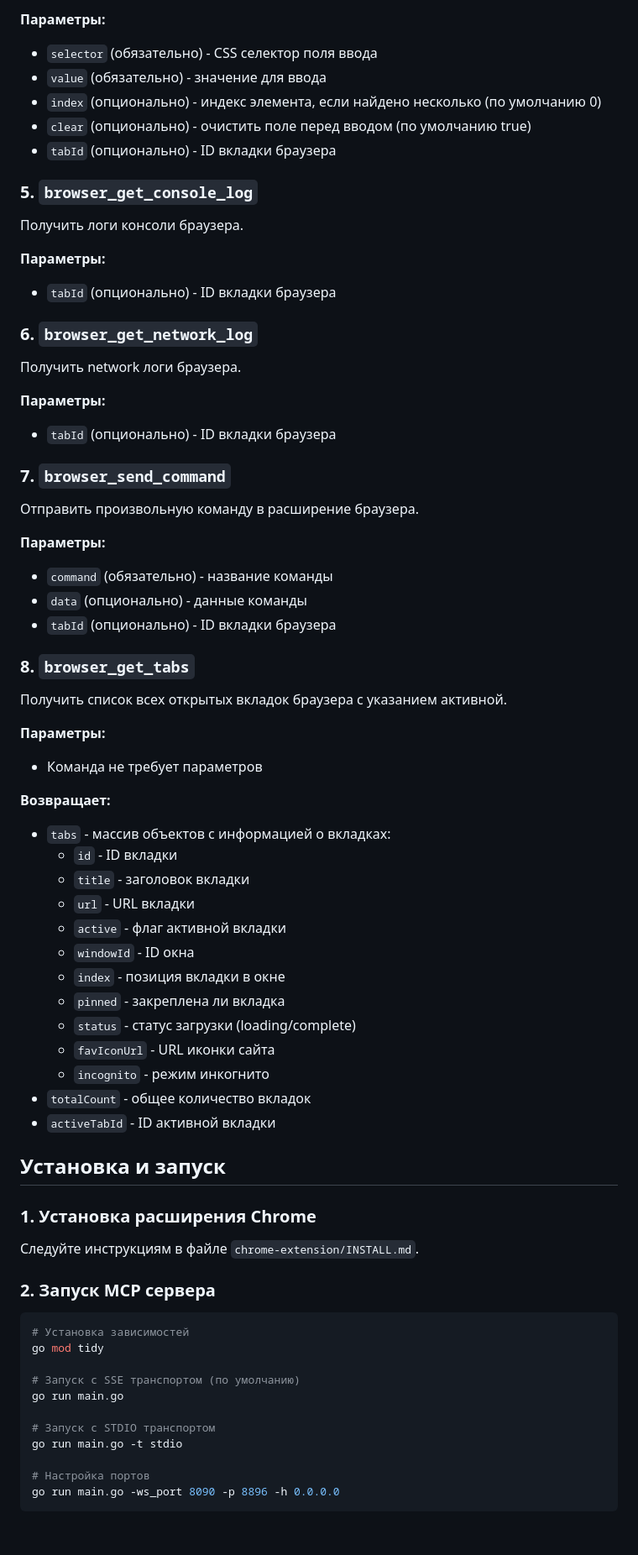
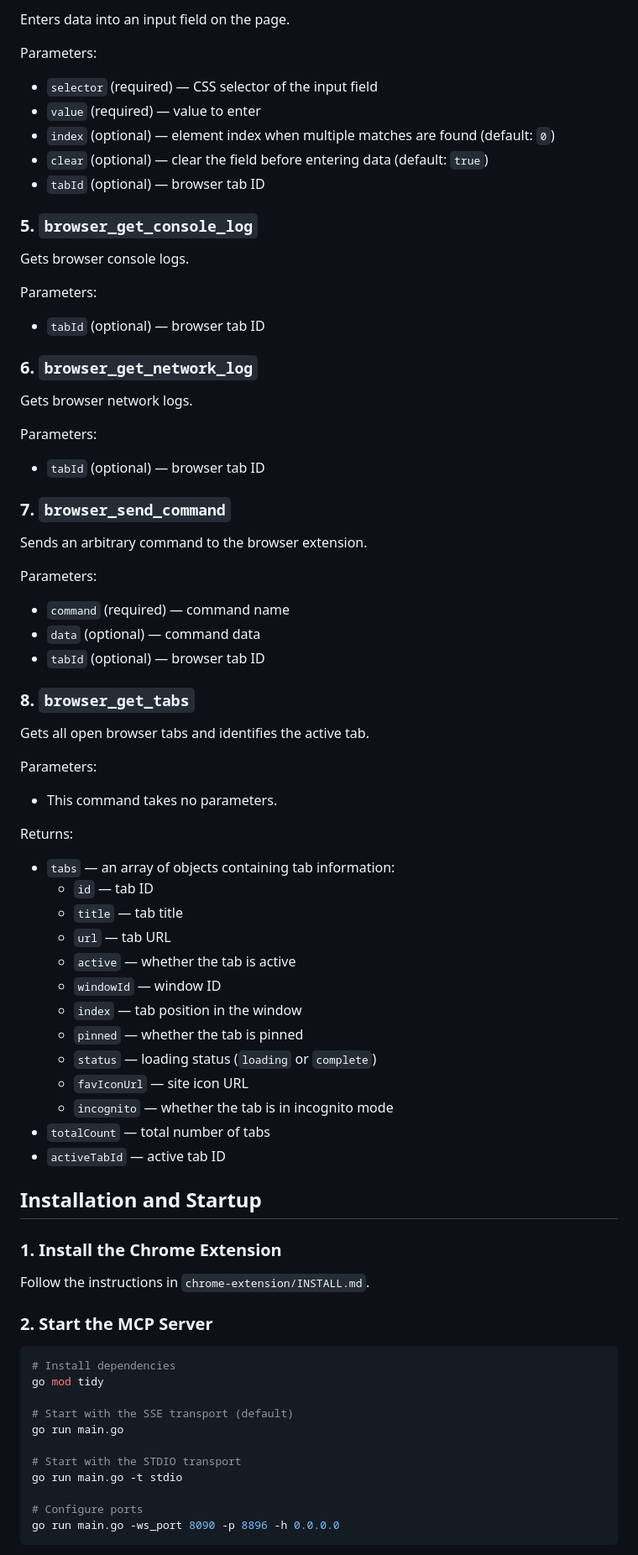
Before and after one commit to hightemp/mcp-browser-control, a Markdown page: README.md, the part around one of its changes. Shown at 84% size. Rendered like a GitHub page; blank space fills up the shorter version.

````diff
--- a/README.md
+++ b/README.md
@@ -65,71 +75,83 @@ Go сервер, который:
 
-**Параметры:**
-- `selector` (обязательно) - CSS селектор поля ввода
-- `value` (обязательно) - значение для ввода
-- `index` (опционально) - индекс элемента, если найдено несколько (по умолчанию 0)
-- `clear` (опционально) - очистить поле перед вводом (по умолчанию true)
-- `tabId` (опционально) - ID вкладки браузера
+Enters data into an input field on the page.
+
+Parameters:
+
+- `selector` (required) — CSS selector of the input field
+- `value` (required) — value to enter
+- `index` (optional) — element index when multiple matches are found (default: `0`)
+- `clear` (optional) — clear the field before entering data (default: `true`)
+- `tabId` (optional) — browser tab ID
 
 ### 5. `browser_get_console_log`
-Получить логи консоли браузера.
 
-**Параметры:**
-- `tabId` (опционально) - ID вкладки браузера
+Gets browser console logs.
+
+Parameters:
+
+- `tabId` (optional) — browser tab ID
 
 ### 6. `browser_get_network_log`
-Получить network логи браузера.
 
-**Параметры:**
-- `tabId` (опционально) - ID вкладки браузера
+Gets browser network logs.
+
+Parameters:
+
+- `tabId` (optional) — browser tab ID
 
 ### 7. `browser_send_command`
-Отправить произвольную команду в расширение браузера.
 
-**Параметры:**
-- `command` (обязательно) - название команды
-- `data` (опционально) - данные команды
-- `tabId` (опционально) - ID вкладки браузера
+Sends an arbitrary command to the browser extension.
+
+Parameters:
+
+- `command` (required) — command name
+- `data` (optional) — command data
+- `tabId` (optional) — browser tab ID
 
 ### 8. `browser_get_tabs`
-Получить список всех открытых вкладок браузера с указанием активной.
 
-**Параметры:**
-- Команда не требует параметров
+Gets all open browser tabs and identifies the active tab.
 
-**Возвращает:**
-- `tabs` - массив объектов с информацией о вкладках:
-  - `id` - ID вкладки
-  - `title` - заголовок вкладки
-  - `url` - URL вкладки
-  - `active` - флаг активной вкладки
-  - `windowId` - ID окна
-  - `index` - позиция вкладки в окне
-  - `pinned` - закреплена ли вкладка
-  - `status` - статус загрузки (loading/complete)
-  - `favIconUrl` - URL иконки сайта
-  - `incognito` - режим инкогнито
-- `totalCount` - общее количество вкладок
-- `activeTabId` - ID активной вкладки
+Parameters:
 
-## Установка и запуск
+- This command takes no parameters.
 
-### 1. Установка расширения Chrome
+Returns:
 
-Следуйте инструкциям в файле `chrome-extension/INSTALL.md`.
+- `tabs` — an array of objects containing tab information:
+  - `id` — tab ID
+  - `title` — tab title
+  - `url` — tab URL
+  - `active` — whether the tab is active
+  - `windowId` — window ID
+  - `index` — tab position in the window
+  - `pinned` — whether the tab is pinned
+  - `status` — loading status (`loading` or `complete`)
+  - `favIconUrl` — site icon URL
+  - `incognito` — whether the tab is in incognito mode
+- `totalCount` — total number of tabs
+- `activeTabId` — active tab ID
 
-### 2. Запуск MCP сервера
+## Installation and Startup
+
+### 1. Install the Chrome Extension
+
+Follow the instructions in `chrome-extension/INSTALL.md`.
+
+### 2. Start the MCP Server
 
 ```bash
-# Установка зависимостей
+# Install dependencies
 go mod tidy
 
-# Запуск с SSE транспортом (по умолчанию)
+# Start with the SSE transport (default)
 go run main.go
 
-# Запуск с STDIO транспортом
+# Start with the STDIO transport
 go run main.go -t stdio
 
-# Настройка портов
+# Configure ports
 go run main.go -ws_port 8090 -p 8896 -h 0.0.0.0
 ```
 
````
Also changed, not shown: other parts of README.md (+107 -92 lines).
